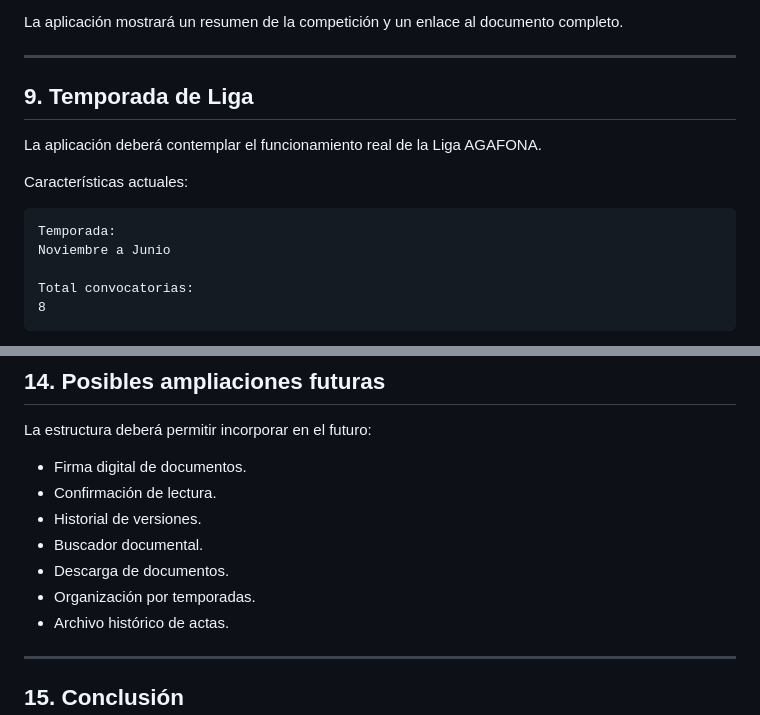
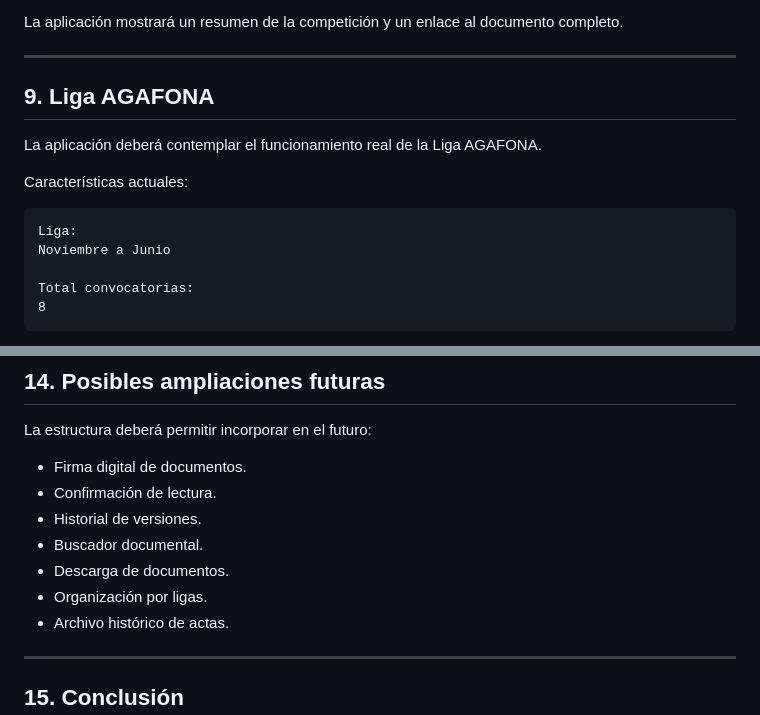
Before and after one commit to lolosuarez071-lab/agafona-app, a Markdown page: docs/12-pwa-y-notificaciones.md, 2 parts joined by grey strips. Drawn GitHub-style.

Commit message:
Actualizar gestion documental y nomenclatura de liga

````diff
--- a/docs/12-pwa-y-notificaciones.md
+++ b/docs/12-pwa-y-notificaciones.md
@@ -190,14 +190,14 @@ La aplicación mostrará un resumen de la competición y un enlace al documento
 
 ---
 
-## 9. Temporada de Liga
+## 9. Liga AGAFONA
 
 La aplicación deberá contemplar el funcionamiento real de la Liga AGAFONA.
 
 Características actuales:
 
 ```text
-Temporada:
+Liga:
 Noviembre a Junio
 
 Total convocatorias:
@@ -306,7 +306,7 @@ La estructura deberá permitir incorporar en el futuro:
 * Historial de versiones.
 * Buscador documental.
 * Descarga de documentos.
-* Organización por temporadas.
+* Organización por ligas.
 * Archivo histórico de actas.
 
 ---
````
